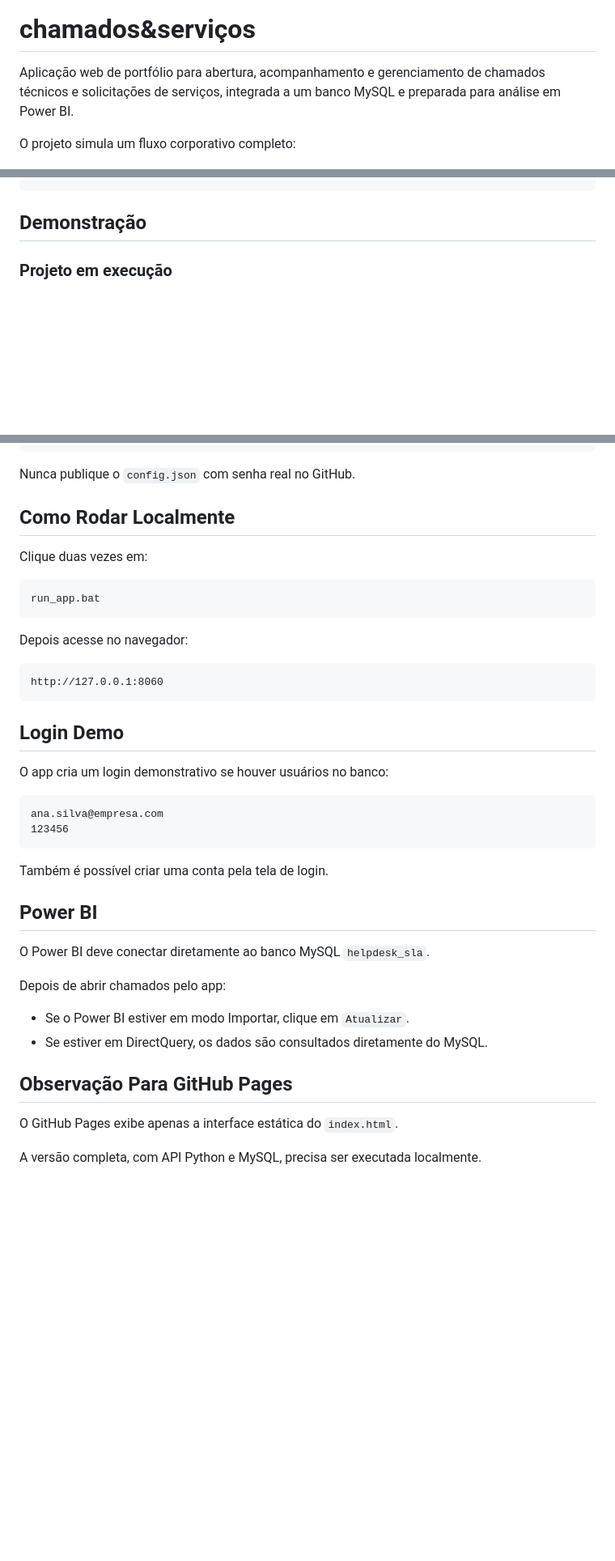
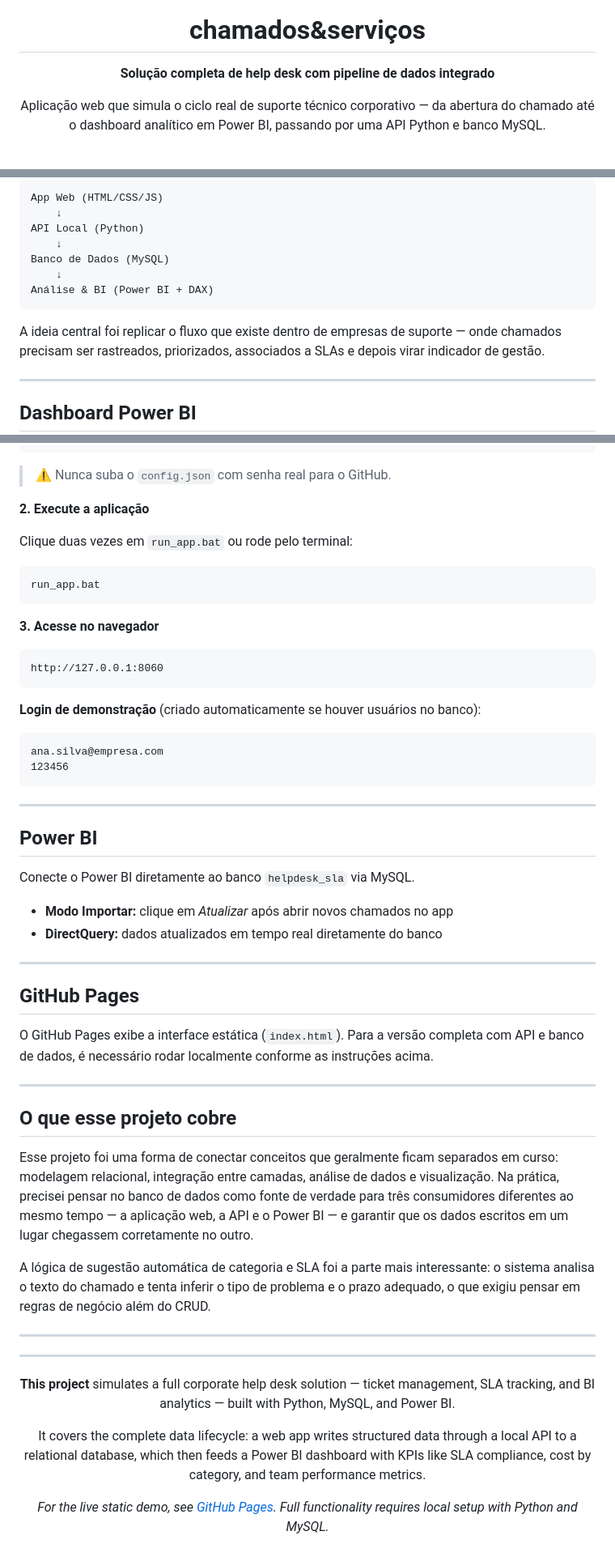
Before and after one commit to jeeescaribeiro-code/chamados-servicos, a Markdown page: README.md, 3 parts joined by grey strips. Shown at 81% size. GitHub-like rendering; blank space fills up the shorter version.

````diff
--- a/README.md
+++ b/README.md
@@ -1,6 +7,6 @@
 # chamados&serviços
 
-Aplicação web de portfólio para abertura, acompanhamento e gerenciamento de chamados técnicos e solicitações de serviços, integrada a um banco MySQL e preparada para análise em Power BI.
+**Solução completa de help desk com pipeline de dados integrado**
 
-O projeto simula um fluxo corporativo completo:
+Aplicação web que simula o ciclo real de suporte técnico corporativo — da abertura do chamado até o dashboard analítico em Power BI, passando por uma API Python e banco MySQL.
 
@@ -9,7 +28,16 @@ App Web -> API Python -> MySQL -> Power BI
+```
+App Web (HTML/CSS/JS)
+    ↓
+API Local (Python)
+    ↓
+Banco de Dados (MySQL)
+    ↓
+Análise & BI (Power BI + DAX)
 ```
 
+A ideia central foi replicar o fluxo que existe dentro de empresas de suporte — onde chamados precisam ser rastreados, priorizados, associados a SLAs e depois virar indicador de gestão.
 
-## Demonstração
+---
 
-### Projeto em execução
+## Dashboard Power BI
 
@@ -94,44 +111,62 @@ Se ele não existir, crie um arquivo com base neste exemplo:
 }
 ```
 
-Nunca publique o `config.json` com senha real no GitHub.
+> ⚠️ Nunca suba o `config.json` com senha real para o GitHub.
 
-## Como Rodar Localmente
+**2. Execute a aplicação**
 
-Clique duas vezes em:
+Clique duas vezes em `run_app.bat` ou rode pelo terminal:
 
-```text
+```bash
 run_app.bat
 ```
 
-Depois acesse no navegador:
+**3. Acesse no navegador**
 
-```text
+```
 http://127.0.0.1:8060
 ```
 
-## Login Demo
+**Login de demonstração** (criado automaticamente se houver usuários no banco):
 
-O app cria um login demonstrativo se houver usuários no banco:
-
-```text
+```
 ana.silva@empresa.com
 123456
 ```
 
-Também é possível criar uma conta pela tela de login.
+---
 
 ## Power BI
 
-O Power BI deve conectar diretamente ao banco MySQL `helpdesk_sla`.
+Conecte o Power BI diretamente ao banco `helpdesk_sla` via MySQL.
 
-Depois de abrir chamados pelo app:
+- **Modo Importar:** clique em *Atualizar* após abrir novos chamados no app
+- **DirectQuery:** dados atualizados em tempo real diretamente do banco
 
-- Se o Power BI estiver em modo Importar, clique em `Atualizar`.
-- Se estiver em DirectQuery, os dados são consultados diretamente do MySQL.
+---
 
-## Observação Para GitHub Pages
+## GitHub Pages
 
-O GitHub Pages exibe apenas a interface estática do `index.html`.
+O GitHub Pages exibe a interface estática (`index.html`). Para a versão completa com API e banco de dados, é necessário rodar localmente conforme as instruções acima.
 
-A versão completa, com API Python e MySQL, precisa ser executada localmente.
+---
+
+## O que esse projeto cobre
+
+Esse projeto foi uma forma de conectar conceitos que geralmente ficam separados em curso: modelagem relacional, integração entre camadas, análise de dados e visualização. Na prática, precisei pensar no banco de dados como fonte de verdade para três consumidores diferentes ao mesmo tempo — a aplicação web, a API e o Power BI — e garantir que os dados escritos em um lugar chegassem corretamente no outro.
+
+A lógica de sugestão automática de categoria e SLA foi a parte mais interessante: o sistema analisa o texto do chamado e tenta inferir o tipo de problema e o prazo adequado, o que exigiu pensar em regras de negócio além do CRUD.
+
+---
+
+<div align="center">
+
+---
+
+**This project** simulates a full corporate help desk solution — ticket management, SLA tracking, and BI analytics — built with Python, MySQL, and Power BI.
+
+It covers the complete data lifecycle: a web app writes structured data through a local API to a relational database, which then feeds a Power BI dashboard with KPIs like SLA compliance, cost by category, and team performance metrics.
+
+*For the live static demo, see [GitHub Pages](https://jeeescaribeiro-code.github.io/chamados-servicos). Full functionality requires local setup with Python and MySQL.*
+
+</div>
````
Also changed, not shown: other parts of README.md (+66 -58 lines).
